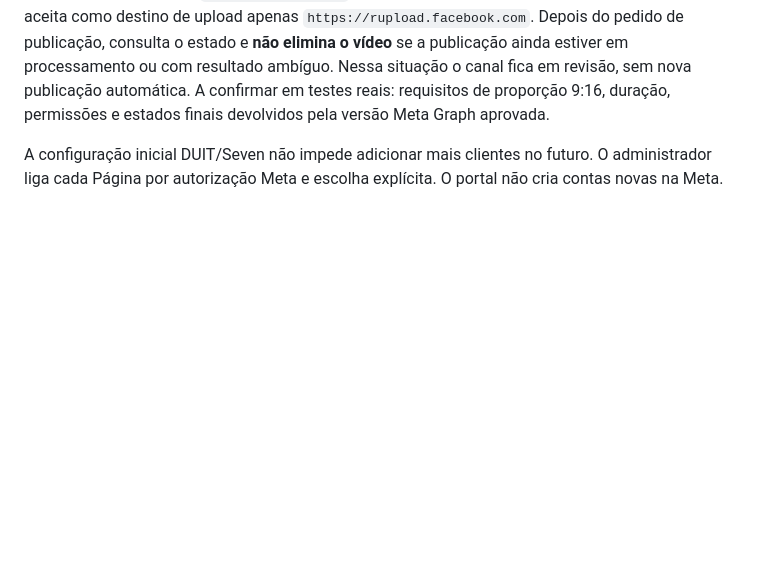
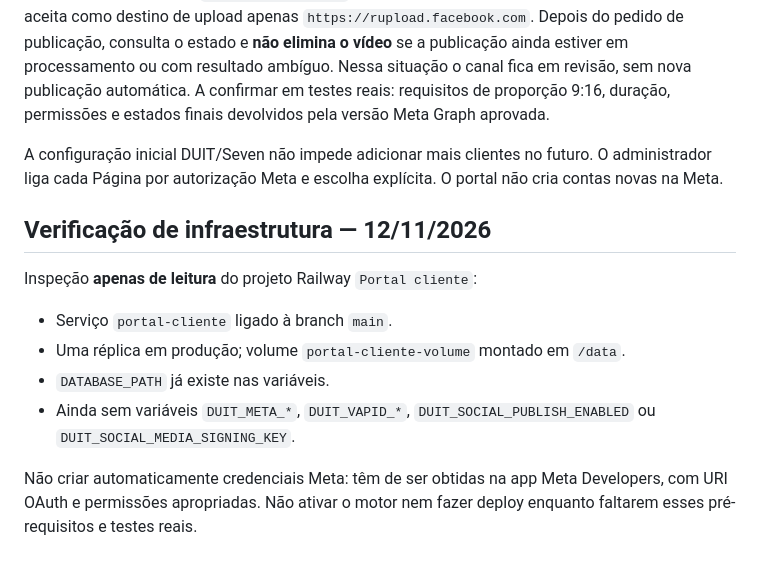
Before and after one commit to nmoa77/portal-cliente, a Markdown page: docs/DUIT-SOCIAL-SETUP.md, the part around the change. GitHub-like rendering; blank space fills up the shorter version.

Commit message:
docs(social): record verified Railway volume and missing Meta/VAPID configuration

```diff
--- a/docs/DUIT-SOCIAL-SETUP.md
+++ b/docs/DUIT-SOCIAL-SETUP.md
@@ -132,3 +132,16 @@ permissões e estados finais devolvidos pela versão Meta Graph aprovada.
 A configuração inicial DUIT/Seven não impede adicionar mais clientes no
 futuro. O administrador liga cada Página por autorização Meta e escolha
 explícita. O portal não cria contas novas na Meta.
+
+## Verificação de infraestrutura — 12/11/2026
+
+Inspeção **apenas de leitura** do projeto Railway `Portal cliente`:
+- Serviço `portal-cliente` ligado à branch `main`.
+- Uma réplica em produção; volume `portal-cliente-volume` montado em `/data`.
+- `DATABASE_PATH` já existe nas variáveis.
+- Ainda sem variáveis `DUIT_META_*`, `DUIT_VAPID_*`,
+  `DUIT_SOCIAL_PUBLISH_ENABLED` ou `DUIT_SOCIAL_MEDIA_SIGNING_KEY`.
+
+Não criar automaticamente credenciais Meta: têm de ser obtidas na app
+Meta Developers, com URI OAuth e permissões apropriadas. Não ativar o motor
+nem fazer deploy enquanto faltarem esses pré-requisitos e testes reais.
```
